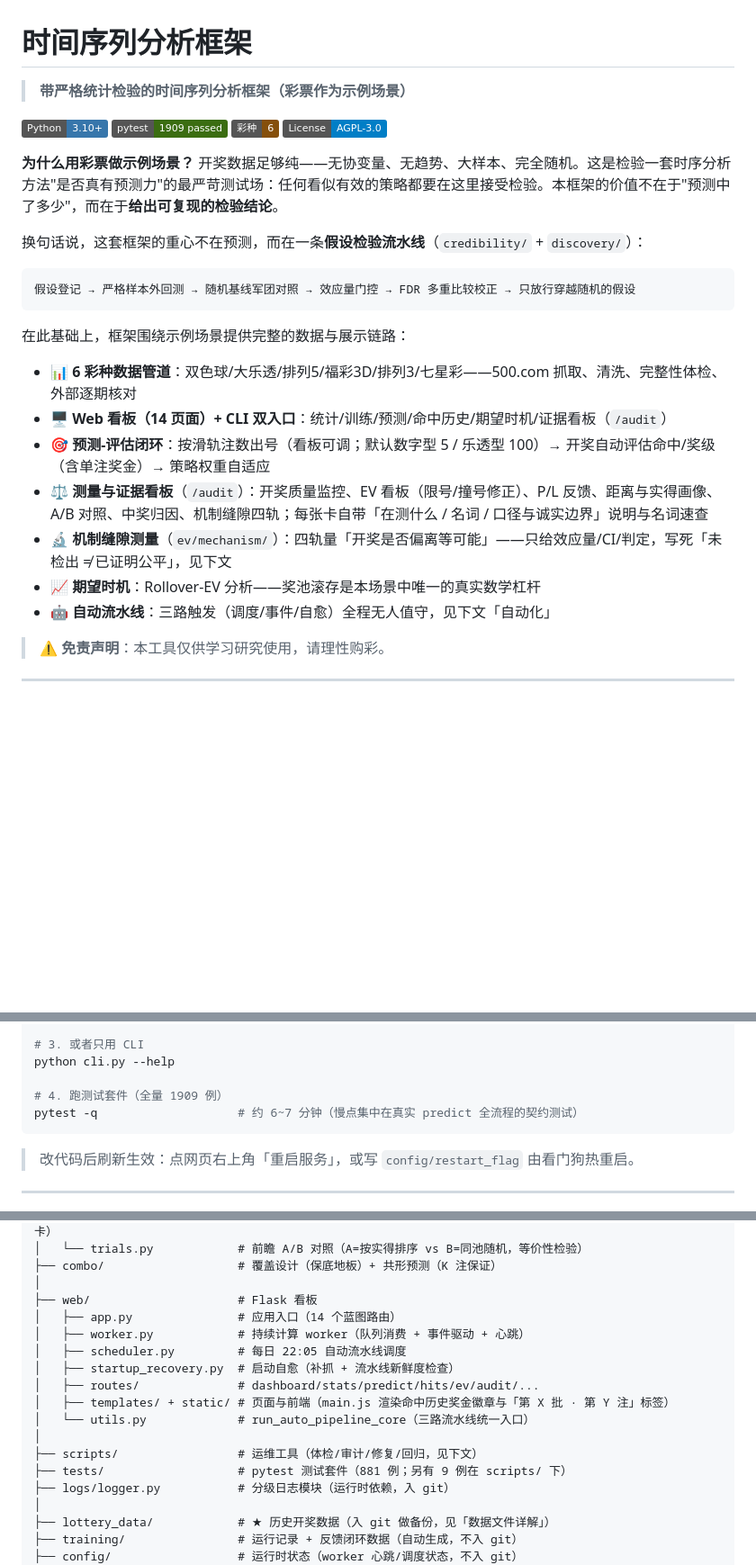
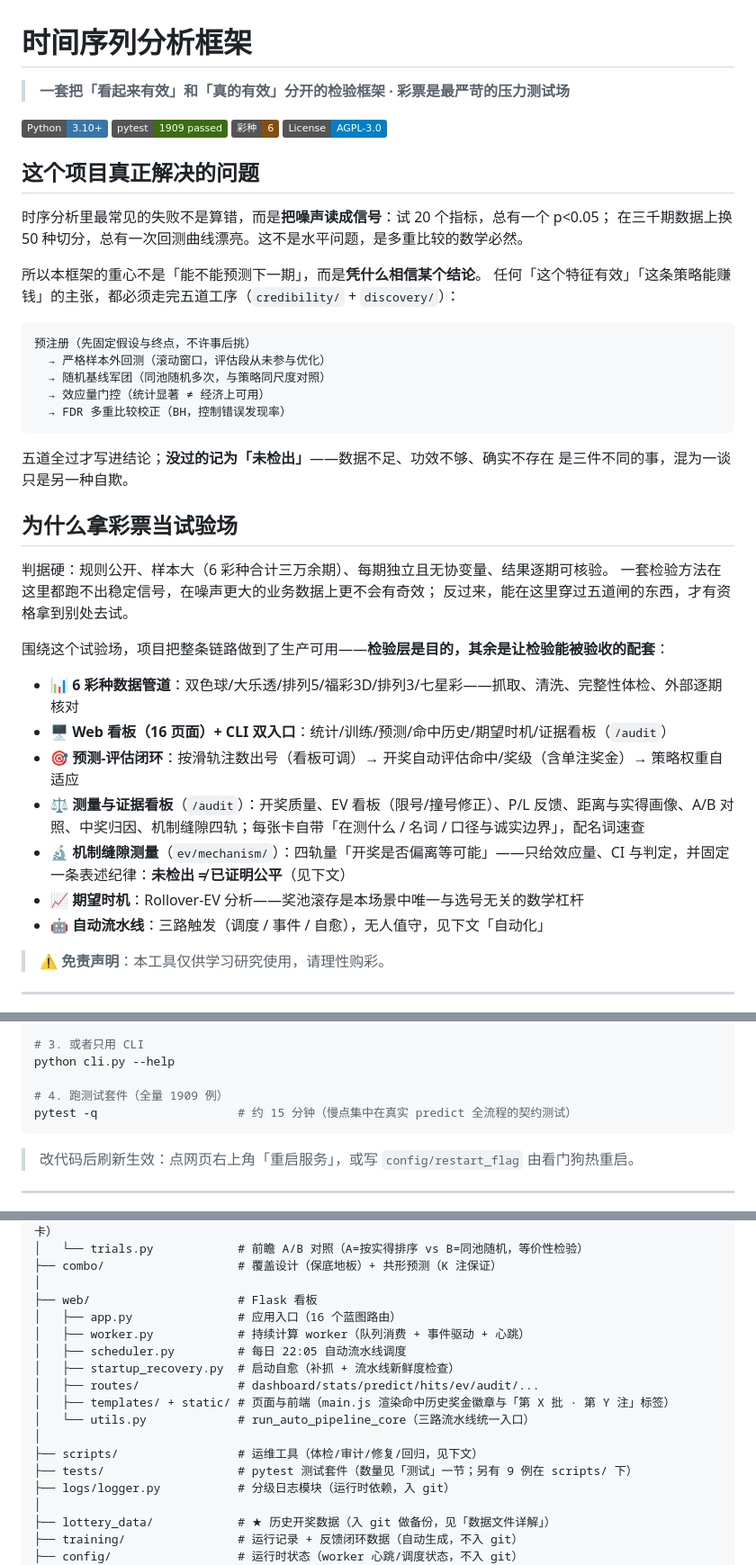
Before and after one commit to Zalgo1024/lottery-prediction-analyzer, a Markdown page: README.md, 3 parts joined by grey strips. Shown at 90% size. Rendered like a GitHub page; badges without logos; blank space fills up the shorter version.

Commit message:
docs(readme): 重写仓库介绍——从「检验彩票」改成「检验框架 + 压力测试场」
用户问「README 该不该还是彩票证伪那套」。诊断结果：字面没有「证伪」，但整篇的
叙事仍是「我检验了一个没有规律的东西」，对「框架」来说这是负价值叙事；而且
四处数字已过期（881 例 / 14 页面 / 14 蓝图 / 6~7 分钟）。

重写要点：

1. **开头不再从「为什么用彩票」讲起**，改从「这个项目解决什么问题」讲起：
   时序分析最常见的失败不是算错，而是把噪声读成信号（试 20 个指标总有一个 p<0.05）。
   于是重心落在「凭什么相信某个结论」——五道工序（预注册 → 样本外 → 随机基线军团
   → 效应量门控 → BH 校正）写成流程图，并明确「没过的记为未检出」。

2. **彩票从「主角」降为「试验场」**，但给出选择它的硬理由（规则公开、三万余期、
   每期独立无协变量、逐期可核验），而不是「因为它有趣」。

3. **新增「跑到现在得到什么」**：25 条候选边 / BH 后 0 条过门 / 单注 EV≈−50% /
   缝隙四轨 R 与 ū —— 全部标日期、给区间、附「怎么读」。措辞是
   「这些具体候选关系在给定样本与功效下没有被检出」，不是「彩票不可预测」。

4. **红线词清理**：「完全随机」→ 删（改由新段落承担）；两处「写死」→「固定」；
   `/audit` 表格里裸用的「已证明公平」→ 改为「只给三态，不下绝对结论」。
   保留两处「未检出 ≠ 已证明公平」（`≠` 豁免语境，且这是项目纪律本身）。

5. **修正过期数字**：881 例（脱管，sync_counts 的规则覆盖不到它 → 改为指向「测试」节）、
   14 页面/14 蓝图 → 16（nav.py 与 app.py 实测）、pytest 耗时 6~7 分钟 → 约 15 分钟。

仓库 About 同步改为「把「看起来有效」和「真的有效」分开的检验框架 | 预注册 →
样本外回测 → 随机基线军团 → 效应量门控 → BH 多重校正 · 6 彩种三万余期作为压力测试场」。

验证：sync_counts --check 全部一致（5 条规则仍命中，未因改写失活）；
test_maintenance_guards + narrative_unbinding + audit_page 共 72 passed。

````diff
--- a/README.md
+++ b/README.md
@@ -1,26 +1,43 @@
 # 时间序列分析框架
 
-> **带严格统计检验的时间序列分析框架（彩票作为示例场景）**
+> **一套把「看起来有效」和「真的有效」分开的检验框架 · 彩票是最严苛的压力测试场**
 
 ![Python](https://img.shields.io/badge/Python-3.10%2B-3776AB) ![Tests](https://img.shields.io/badge/pytest-1909%20passed-3B6D11) ![Lotteries](https://img.shields.io/badge/%E5%BD%A9%E7%A7%8D-6-854F0B) ![License](https://img.shields.io/badge/License-AGPL--3.0-blue)
 
-**为什么用彩票做示例场景？** 开奖数据足够纯——无协变量、无趋势、大样本、完全随机。这是检验一套时序分析方法"是否真有预测力"的最严苛测试场：任何看似有效的策略都要在这里接受检验。本框架的价值不在于"预测中了多少"，而在于**给出可复现的检验结论**。
+## 这个项目真正解决的问题
 
-换句话说，这套框架的重心不在预测，而在一条**假设检验流水线**（`credibility/` + `discovery/`）：
+时序分析里最常见的失败不是算错，而是**把噪声读成信号**：试 20 个指标，总有一个 p<0.05；
+在三千期数据上换 50 种切分，总有一次回测曲线漂亮。这不是水平问题，是多重比较的数学必然。
+
+所以本框架的重心不是「能不能预测下一期」，而是**凭什么相信某个结论**。
+任何「这个特征有效」「这条策略能赚钱」的主张，都必须走完五道工序（`credibility/` + `discovery/`）：
 
 ```
-假设登记 → 严格样本外回测 → 随机基线军团对照 → 效应量门控 → FDR 多重比较校正 → 只放行穿越随机的假设
+预注册（先固定假设与终点，不许事后挑）
+  → 严格样本外回测（滚动窗口，评估段从未参与优化）
+  → 随机基线军团（同池随机多次，与策略同尺度对照）
+  → 效应量门控（统计显著 ≠ 经济上可用）
+  → FDR 多重比较校正（BH，控制错误发现率）
 ```
 
-在此基础上，框架围绕示例场景提供完整的数据与展示链路：
+五道全过才写进结论；**没过的记为「未检出」**——数据不足、功效不够、确实不存在
+是三件不同的事，混为一谈只是另一种自欺。
 
-- 📊 **6 彩种数据管道**：双色球/大乐透/排列5/福彩3D/排列3/七星彩——500.com 抓取、清洗、完整性体检、外部逐期核对
-- 🖥️ **Web 看板（14 页面）+ CLI 双入口**：统计/训练/预测/命中历史/期望时机/证据看板（`/audit`）
-- 🎯 **预测-评估闭环**：按滑轨注数出号（看板可调；默认数字型 5 / 乐透型 100）→ 开奖自动评估命中/奖级（含单注奖金）→ 策略权重自适应
-- ⚖️ **测量与证据看板**（`/audit`）：开奖质量监控、EV 看板（限号/撞号修正）、P/L 反馈、距离与实得画像、A/B 对照、中奖归因、机制缝隙四轨；每张卡自带「在测什么 / 名词 / 口径与诚实边界」说明与名词速查
-- 🔬 **机制缝隙测量**（`ev/mechanism/`）：四轨量「开奖是否偏离等可能」——只给效应量/CI/判定，写死「未检出 ≠ 已证明公平」，见下文
-- 📈 **期望时机**：Rollover-EV 分析——奖池滚存是本场景中唯一的真实数学杠杆
-- 🤖 **自动流水线**：三路触发（调度/事件/自愈）全程无人值守，见下文「自动化」
+## 为什么拿彩票当试验场
+
+判据硬：规则公开、样本大（6 彩种合计三万余期）、每期独立且无协变量、结果逐期可核验。
+一套检验方法在这里都跑不出稳定信号，在噪声更大的业务数据上更不会有奇效；
+反过来，能在这里穿过五道闸的东西，才有资格拿到别处去试。
+
+围绕这个试验场，项目把整条链路做到了生产可用——**检验层是目的，其余是让检验能被验收的配套**：
+
+- 📊 **6 彩种数据管道**：双色球/大乐透/排列5/福彩3D/排列3/七星彩——抓取、清洗、完整性体检、外部逐期核对
+- 🖥️ **Web 看板（16 页面）+ CLI 双入口**：统计/训练/预测/命中历史/期望时机/证据看板（`/audit`）
+- 🎯 **预测-评估闭环**：按滑轨注数出号（看板可调）→ 开奖自动评估命中/奖级（含单注奖金）→ 策略权重自适应
+- ⚖️ **测量与证据看板**（`/audit`）：开奖质量、EV 看板（限号/撞号修正）、P/L 反馈、距离与实得画像、A/B 对照、中奖归因、机制缝隙四轨；每张卡自带「在测什么 / 名词 / 口径与诚实边界」，配名词速查
+- 🔬 **机制缝隙测量**（`ev/mechanism/`）：四轨量「开奖是否偏离等可能」——只给效应量、CI 与判定，并固定一条表述纪律：**未检出 ≠ 已证明公平**（见下文）
+- 📈 **期望时机**：Rollover-EV 分析——奖池滚存是本场景中唯一与选号无关的数学杠杆
+- 🤖 **自动流水线**：三路触发（调度 / 事件 / 自愈），无人值守，见下文「自动化」
 
 > ⚠️ **免责声明**：本工具仅供学习研究使用，请理性购彩。
 
@@ -43,7 +60,7 @@ python run.py                # 看门狗模式，访问 http://127.0.0.1:5000
 python cli.py --help
 
 # 4. 跑测试套件（全量 1909 例）
-pytest -q                    # 约 6~7 分钟（慢点集中在真实 predict 全流程的契约测试）
+pytest -q                    # 约 15 分钟（慢点集中在真实 predict 全流程的契约测试）
 ```
 
 > 改代码后刷新生效：点网页右上角「重启服务」，或写 `config/restart_flag` 由看门狗热重启。
@@ -83,7 +100,7 @@ pytest -q                    # 约 6~7 分钟（慢点集中在真实 predict
 ├── combo/                   # 覆盖设计（保底地板）+ 共形预测（K 注保证）
 │
 ├── web/                     # Flask 看板
-│   ├── app.py               # 应用入口（14 个蓝图路由）
+│   ├── app.py               # 应用入口（16 个蓝图路由）
 │   ├── worker.py            # 持续计算 worker（队列消费 + 事件驱动 + 心跳）
 │   ├── scheduler.py         # 每日 22:05 自动流水线调度
 │   ├── startup_recovery.py  # 启动自愈（补抓 + 流水线新鲜度检查）
@@ -92,7 +109,7 @@ pytest -q                    # 约 6~7 分钟（慢点集中在真实 predict
 │   └── utils.py             # run_auto_pipeline_core（三路流水线统一入口）
 │
 ├── scripts/                 # 运维工具（体检/审计/修复/回归，见下文）
-├── tests/                   # pytest 测试套件（881 例；另有 9 例在 scripts/ 下）
+├── tests/                   # pytest 测试套件（数量见「测试」一节；另有 9 例在 scripts/ 下）
 ├── logs/logger.py           # 分级日志模块（运行时依赖，入 git）
 │
 ├── lottery_data/            # ★ 历史开奖数据（入 git 做备份，见「数据文件详解」）
````
Also changed, not shown: other parts of README.md (+22 -2 lines).
